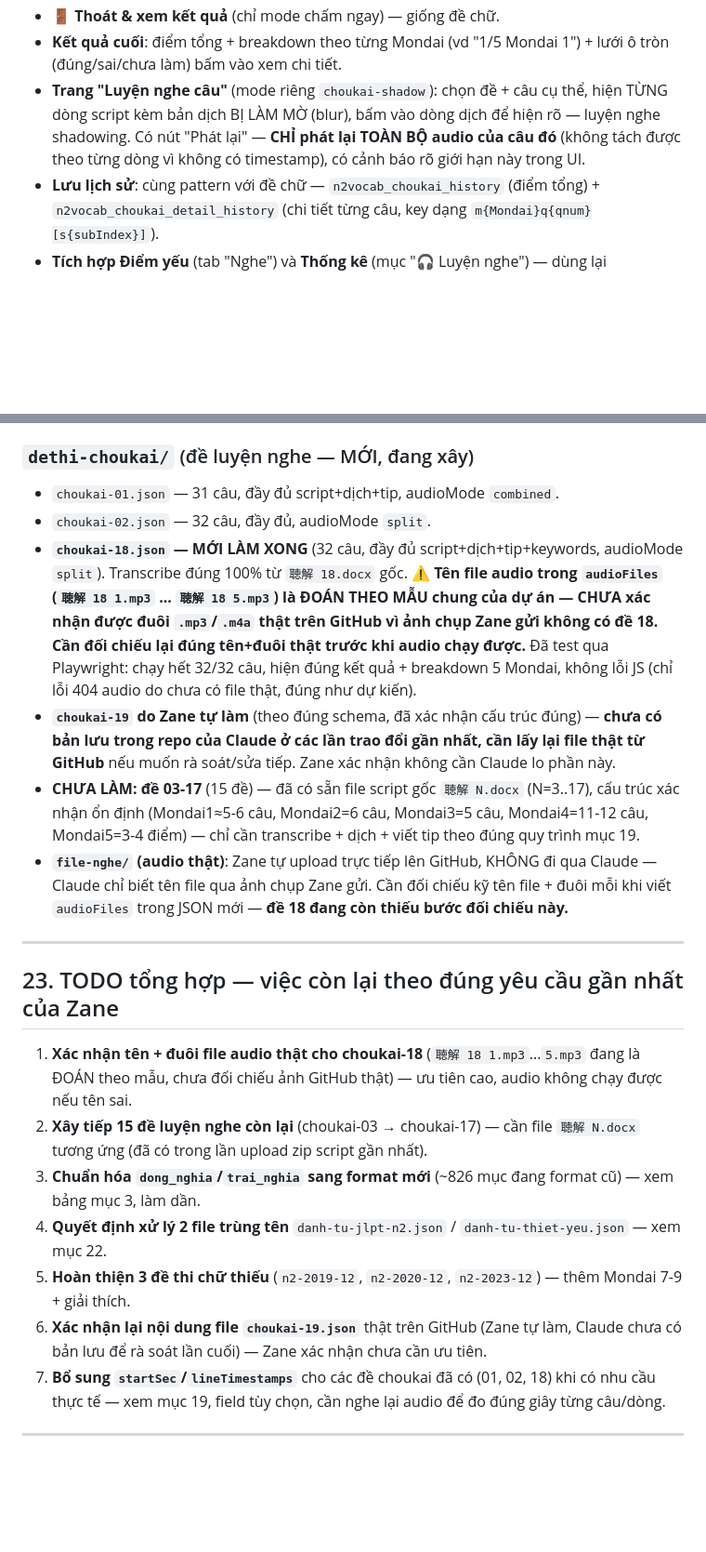
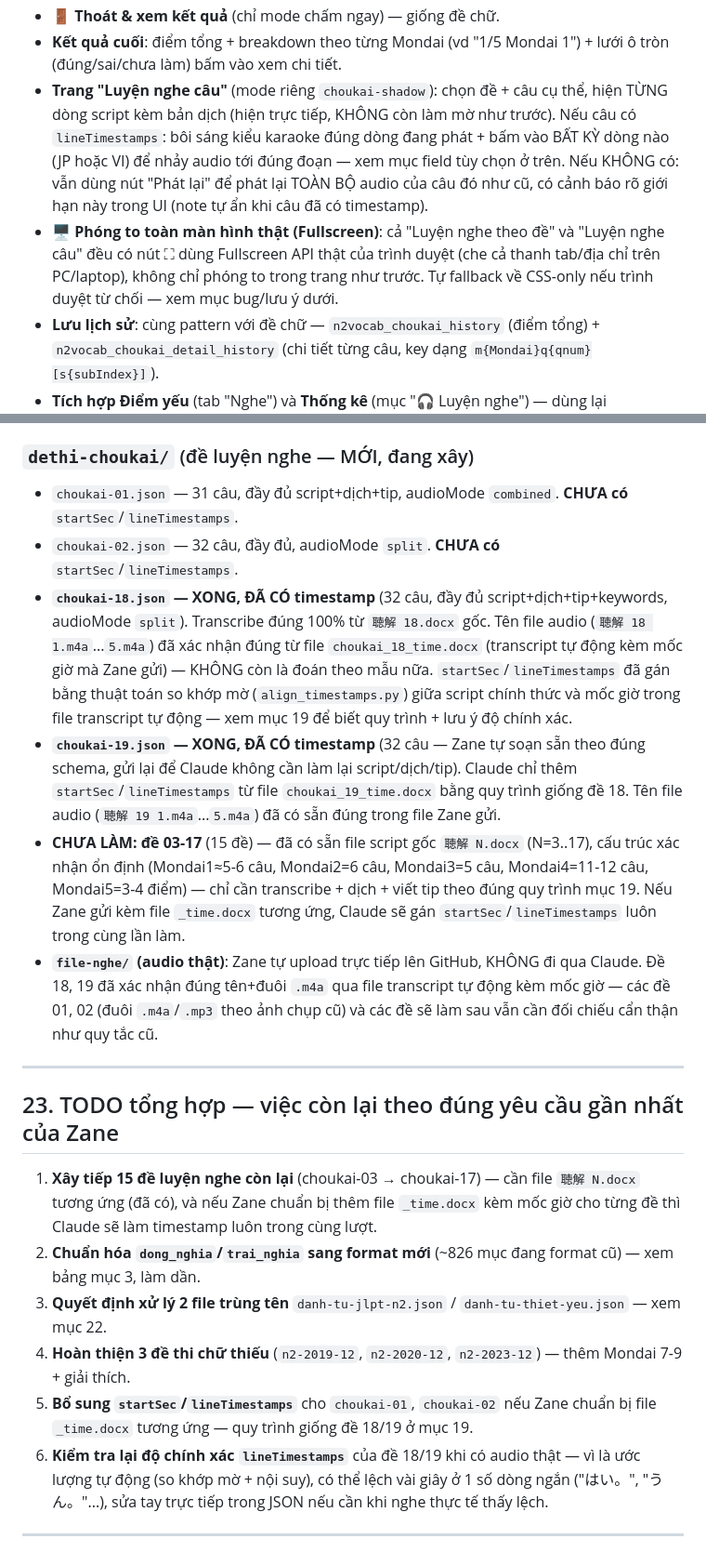
Before and after one commit to itsductai/itsductai-nihongo, a Markdown page: README.md, 2 parts joined by grey strips. Shown at 93% size. Rendered like a GitHub page; blank space fills up the shorter version.

```diff
--- a/README.md
+++ b/README.md
@@ -379,7 +379,8 @@ Hai field này **HOÀN TOÀN TÙY CHỌN** — file cũ không có vẫn chạy
 - **Mondai 3 & 5**: toggle "💡 Hiện gợi ý từ khóa khi đang nghe" — bật thì hiện vài chip từ khóa NGAY TRONG LÚC làm câu (trước khi trả lời), hỗ trợ luyện bắt ý mà không cần ghi chú giấy.
 - **🚪 Thoát & xem kết quả** (chỉ mode chấm ngay) — giống đề chữ.
 - **Kết quả cuối**: điểm tổng + breakdown theo từng Mondai (vd "1/5 Mondai 1") + lưới ô tròn (đúng/sai/chưa làm) bấm vào xem chi tiết.
-- **Trang "Luyện nghe câu"** (mode riêng `choukai-shadow`): chọn đề + câu cụ thể, hiện TỪNG dòng script kèm bản dịch BỊ LÀM MỜ (blur), bấm vào dòng dịch để hiện rõ — luyện nghe shadowing. Có nút "Phát lại" — **CHỈ phát lại TOÀN BỘ audio của câu đó** (không tách được theo từng dòng vì không có timestamp), có cảnh báo rõ giới hạn này trong UI.
+- **Trang "Luyện nghe câu"** (mode riêng `choukai-shadow`): chọn đề + câu cụ thể, hiện TỪNG dòng script kèm bản dịch (hiện trực tiếp, KHÔNG còn làm mờ như trước). Nếu câu có `lineTimestamps`: bôi sáng kiểu karaoke đúng dòng đang phát + bấm vào BẤT KỲ dòng nào (JP hoặc VI) để nhảy audio tới đúng đoạn — xem mục field tùy chọn ở trên. Nếu KHÔNG có: vẫn dùng nút "Phát lại" để phát lại TOÀN BỘ audio của câu đó như cũ, có cảnh báo rõ giới hạn này trong UI (note tự ẩn khi câu đã có timestamp).
+- **🖥️ Phóng to toàn màn hình thật (Fullscreen)**: cả "Luyện nghe theo đề" và "Luyện nghe câu" đều có nút ⛶ dùng Fullscreen API thật của trình duyệt (che cả thanh tab/địa chỉ trên PC/laptop), không chỉ phóng to trong trang như trước. Tự fallback về CSS-only nếu trình duyệt từ chối — xem mục bug/lưu ý dưới.
 - **Lưu lịch sử**: cùng pattern với đề chữ — `n2vocab_choukai_history` (điểm tổng) + `n2vocab_choukai_detail_history` (chi tiết từng câu, key dạng `m{Mondai}q{qnum}[s{subIndex}]`).
 - **Tích hợp Điểm yếu** (tab "Nghe") và **Thống kê** (mục "🎧 Luyện nghe") — dùng lại `recordWeaknessResult("__choukai__", ...)`.
 
@@ -446,24 +447,23 @@ Các file giáo trình Mimi (`mimi-n2-unit3-adj`, `unit4`, `unit6-photu`, `unit8
 4 đề tự soạn đầy đủ (51 câu, có giải thích + gạch chân kanji): `n2-2024-07`, `n2-2024-12`, `n2-2025-07`, `n2-2025-12`. 1 đề mẫu nhỏ (`mondai1-mau-2023-12`, 3 câu). **3 đề CHƯA hoàn chỉnh:** `n2-2019-12`, `n2-2020-12`, `n2-2023-12` — mới có 30/51 câu (chỉ Mondai 1-6, THIẾU Mondai 7-9: ghép câu ★, đoạn văn), và **chưa có `giai_thich`** cho câu nào.
 
 ### `dethi-choukai/` (đề luyện nghe — MỚI, đang xây)
-- `choukai-01.json` — 31 câu, đầy đủ script+dịch+tip, audioMode `combined`.
-- `choukai-02.json` — 32 câu, đầy đủ, audioMode `split`.
-- **`choukai-18.json` — MỚI LÀM XONG** (32 câu, đầy đủ script+dịch+tip+keywords, audioMode `split`). Transcribe đúng 100% từ `聴解 18.docx` gốc. **⚠️ Tên file audio trong `audioFiles` (`聴解 18 1.mp3` ... `聴解 18 5.mp3`) là ĐOÁN THEO MẪU chung của dự án — CHƯA xác nhận được đuôi `.mp3`/`.m4a` thật trên GitHub vì ảnh chụp Zane gửi không có đề 18. Cần đối chiếu lại đúng tên+đuôi thật trước khi audio chạy được.** Đã test qua Playwright: chạy hết 32/32 câu, hiện đúng kết quả + breakdown 5 Mondai, không lỗi JS (chỉ lỗi 404 audio do chưa có file thật, đúng như dự kiến).
-- **`choukai-19` do Zane tự làm** (theo đúng schema, đã xác nhận cấu trúc đúng) — **chưa có bản lưu trong repo của Claude ở các lần trao đổi gần nhất, cần lấy lại file thật từ GitHub** nếu muốn rà soát/sửa tiếp. Zane xác nhận không cần Claude lo phần này.
-- **CHƯA LÀM: đề 03-17** (15 đề) — đã có sẵn file script gốc `聴解 N.docx` (N=3..17), cấu trúc xác nhận ổn định (Mondai1≈5-6 câu, Mondai2=6 câu, Mondai3=5 câu, Mondai4=11-12 câu, Mondai5=3-4 điểm) — chỉ cần transcribe + dịch + viết tip theo đúng quy trình mục 19.
-- **`file-nghe/` (audio thật)**: Zane tự upload trực tiếp lên GitHub, KHÔNG đi qua Claude — Claude chỉ biết tên file qua ảnh chụp Zane gửi. Cần đối chiếu kỹ tên file + đuôi mỗi khi viết `audioFiles` trong JSON mới — **đề 18 đang còn thiếu bước đối chiếu này.**
+- `choukai-01.json` — 31 câu, đầy đủ script+dịch+tip, audioMode `combined`. **CHƯA có** `startSec`/`lineTimestamps`.
+- `choukai-02.json` — 32 câu, đầy đủ, audioMode `split`. **CHƯA có** `startSec`/`lineTimestamps`.
+- **`choukai-18.json` — XONG, ĐÃ CÓ timestamp** (32 câu, đầy đủ script+dịch+tip+keywords, audioMode `split`). Transcribe đúng 100% từ `聴解 18.docx` gốc. Tên file audio (`聴解 18 1.m4a`...`5.m4a`) đã xác nhận đúng từ file `choukai_18_time.docx` (transcript tự động kèm mốc giờ mà Zane gửi) — KHÔNG còn là đoán theo mẫu nữa. `startSec`/`lineTimestamps` đã gán bằng thuật toán so khớp mờ (`align_timestamps.py`) giữa script chính thức và mốc giờ trong file transcript tự động — xem mục 19 để biết quy trình + lưu ý độ chính xác.
+- **`choukai-19.json` — XONG, ĐÃ CÓ timestamp** (32 câu — Zane tự soạn sẵn theo đúng schema, gửi lại để Claude không cần làm lại script/dịch/tip). Claude chỉ thêm `startSec`/`lineTimestamps` từ file `choukai_19_time.docx` bằng quy trình giống đề 18. Tên file audio (`聴解 19 1.m4a`...`5.m4a`) đã có sẵn đúng trong file Zane gửi.
+- **CHƯA LÀM: đề 03-17** (15 đề) — đã có sẵn file script gốc `聴解 N.docx` (N=3..17), cấu trúc xác nhận ổn định (Mondai1≈5-6 câu, Mondai2=6 câu, Mondai3=5 câu, Mondai4=11-12 câu, Mondai5=3-4 điểm) — chỉ cần transcribe + dịch + viết tip theo đúng quy trình mục 19. Nếu Zane gửi kèm file `_time.docx` tương ứng, Claude sẽ gán `startSec`/`lineTimestamps` luôn trong cùng lần làm.
+- **`file-nghe/` (audio thật)**: Zane tự upload trực tiếp lên GitHub, KHÔNG đi qua Claude. Đề 18, 19 đã xác nhận đúng tên+đuôi `.m4a` qua file transcript tự động kèm mốc giờ — các đề 01, 02 (đuôi `.m4a`/`.mp3` theo ảnh chụp cũ) và các đề sẽ làm sau vẫn cần đối chiếu cẩn thận như quy tắc cũ.
 
 ---
 
 ## 23. TODO tổng hợp — việc còn lại theo đúng yêu cầu gần nhất của Zane
 
-1. **Xác nhận tên + đuôi file audio thật cho choukai-18** (`聴解 18 1.mp3`...`5.mp3` đang là ĐOÁN theo mẫu, chưa đối chiếu ảnh GitHub thật) — ưu tiên cao, audio không chạy được nếu tên sai.
-2. **Xây tiếp 15 đề luyện nghe còn lại** (choukai-03 → choukai-17) — cần file `聴解 N.docx` tương ứng (đã có trong lần upload zip script gần nhất).
-3. **Chuẩn hóa `dong_nghia`/`trai_nghia` sang format mới** (~826 mục đang format cũ) — xem bảng mục 3, làm dần.
-4. **Quyết định xử lý 2 file trùng tên** `danh-tu-jlpt-n2.json` / `danh-tu-thiet-yeu.json` — xem mục 22.
-5. **Hoàn thiện 3 đề thi chữ thiếu** (`n2-2019-12`, `n2-2020-12`, `n2-2023-12`) — thêm Mondai 7-9 + giải thích.
-6. **Xác nhận lại nội dung file `choukai-19.json`** thật trên GitHub (Zane tự làm, Claude chưa có bản lưu để rà soát lần cuối) — Zane xác nhận chưa cần ưu tiên.
-7. **Bổ sung `startSec`/`lineTimestamps`** cho các đề choukai đã có (01, 02, 18) khi có nhu cầu thực tế — xem mục 19, field tùy chọn, cần nghe lại audio để đo đúng giây từng câu/dòng.
+1. **Xây tiếp 15 đề luyện nghe còn lại** (choukai-03 → choukai-17) — cần file `聴解 N.docx` tương ứng (đã có), và nếu Zane chuẩn bị thêm file `_time.docx` kèm mốc giờ cho từng đề thì Claude sẽ làm timestamp luôn trong cùng lượt.
+2. **Chuẩn hóa `dong_nghia`/`trai_nghia` sang format mới** (~826 mục đang format cũ) — xem bảng mục 3, làm dần.
+3. **Quyết định xử lý 2 file trùng tên** `danh-tu-jlpt-n2.json` / `danh-tu-thiet-yeu.json` — xem mục 22.
+4. **Hoàn thiện 3 đề thi chữ thiếu** (`n2-2019-12`, `n2-2020-12`, `n2-2023-12`) — thêm Mondai 7-9 + giải thích.
+5. **Bổ sung `startSec`/`lineTimestamps`** cho `choukai-01`, `choukai-02` nếu Zane chuẩn bị file `_time.docx` tương ứng — quy trình giống đề 18/19 ở mục 19.
+6. **Kiểm tra lại độ chính xác `lineTimestamps`** của đề 18/19 khi có audio thật — vì là ước lượng tự động (so khớp mờ + nội suy), có thể lệch vài giây ở 1 số dòng ngắn ("はい。", "うん。"...), sửa tay trực tiếp trong JSON nếu cần khi nghe thực tế thấy lệch.
 
 ---
 
```
Also changed, not shown: other parts of README.md (+2 -2 lines).
